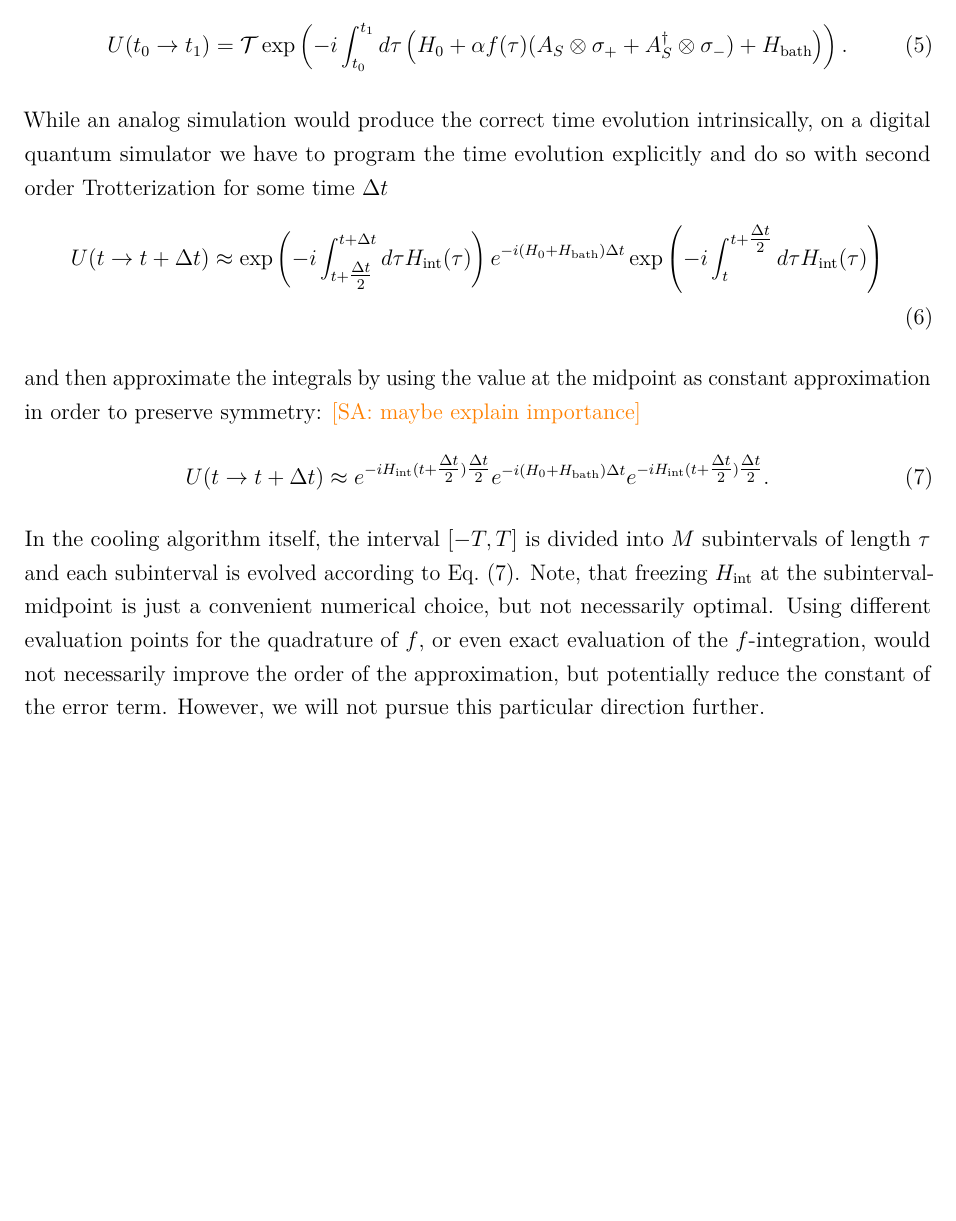
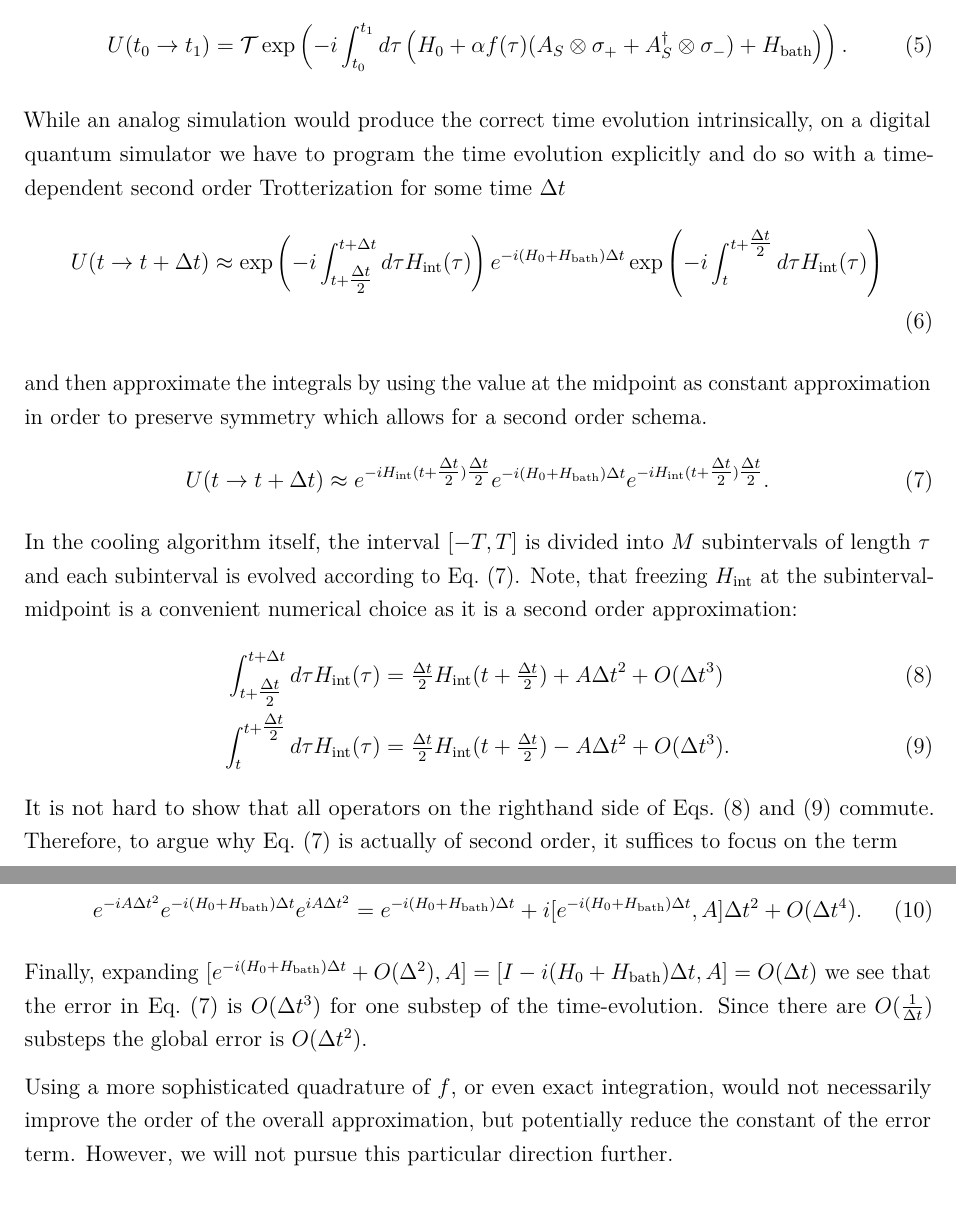
Before and after one commit to gabrielmaresch/groundstate_prep, a LaTeX paper (docu/technical_docu.tex): part of page 4 of 19 before the commit and two parts of pages 4 and 5 of 16 after it, the two joined at a grey line, cut so that both start at the same text, the shorter picture padded with empty space. Compiled offline with pdfLaTeX.

Commit message:
Updates from Overleaf

```diff
--- a/docu/technical_docu.tex
+++ b/docu/technical_docu.tex
@@ -168,16 +168,30 @@ H_{\rm bath}\right) \right).
 \end{align}
 
 
-While an analog simulation would produce the correct time evolution intrinsically, on a digital quantum simulator we have to program the time evolution explicitly and do so with second order Trotterization for some time $\Delta t$
+While an analog simulation would produce the correct time evolution intrinsically, on a digital quantum simulator we have to program the time evolution explicitly and do so with a time-dependent second order Trotterization for some time $\Delta t$
 \begin{align}\label{eq:trotterization}\notag
 U(t\rightarrow t+\Delta t)&\approx \exp\left(-i\int_{t+\tfrac{\Delta t}{2}}^{t+\Delta t}d\tau H_{\rm int}(\tau)\right)e^{-i(H_0+H_{\rm bath})\Delta t} \exp\left(-i\int_{t}^{t+\tfrac{\Delta t}{2}}d\tau H_{\rm int}(\tau)\right)\\
 \end{align}
-and then approximate the integrals by using the value at the midpoint as constant approximation in order to preserve symmetry: \SA{maybe explain importance}
+and then approximate the integrals by using the value at the midpoint as constant approximation in order to preserve symmetry which allows for a second order schema.
 \begin{align}\label{eq:trotterization_with_freezing}
 U(t\rightarrow t+\Delta t)&\approx e^{-i H_{\rm int}(t+\tfrac{\Delta t}{2})\tfrac{\Delta t}{2}}e^{-i(H_0+H_{\rm bath})\Delta t} e^{-i H_{\rm int}(t+\tfrac{\Delta t}{2})\tfrac{\Delta t}{2}}.
 \end{align}
 %\SA{($\frac{1}{2}\Delta t \to \Delta t /2 $?)}
-In the cooling algorithm itself, the interval $[-T,T]$ is divided into $M$ subintervals of length $\tau$ and each subinterval is evolved according to \cref{eq:trotterization_with_freezing}. Note, that freezing $H_{\rm int}$ at the subinterval-midpoint is just a convenient numerical choice, but not necessarily optimal. Using different evaluation points for the quadrature of $f$, or even exact evaluation of the $f$-integration, would not necessarily improve the order of the approximation, but potentially reduce the constant of the error term. However, we will not pursue this particular direction further.
+In the cooling algorithm itself, the interval $[-T,T]$ is divided into $M$ subintervals of length $\tau$ and each subinterval is evolved according to \cref{eq:trotterization_with_freezing}. Note, that freezing $H_{\rm int}$ at the subinterval-midpoint is a convenient numerical choice as it is a second order approximation:
+\begin{align}\label{eq:midpoint_error_right}
+    \int_{t+\tfrac{\Delta t}{2}}^{t+\Delta t}d\tau H_{\rm int}(\tau) & = \tfrac{\Delta t}{2} H_{\rm int}(t+\tfrac{\Delta t}{2})+ A \Delta t^2 + O( \Delta t^3)\\ \label{eq:midpoint_error_left}
+    \int_t^{t+\tfrac{\Delta t}{2}}d\tau H_{\rm int}(\tau) & = \tfrac{\Delta t}{2} H_{\rm int}(t+\tfrac{\Delta t}{2})- A \Delta t^2 + O( \Delta t^3).
+\end{align} It is not hard to show that all operators on the righthand side of \cref{eq:midpoint_error_left,eq:midpoint_error_right} commute. Therefore, to argue why \cref{eq:trotterization_with_freezing} is actually of second order, it suffices to focus on the term
+
+\begin{align}
+e^{-iA\Delta t^2}    e^{-i(H_0+H_{\rm bath})\Delta t} e^{iA\Delta t^2} &=   e^{-i(H_0+H_{\rm bath})\Delta t} + i [e^{-i(H_0+H_{\rm bath})\Delta t},A] \Delta t^2 + O(\Delta t^4).
+\end{align} Finally, expanding $
+ [e^{-i(H_0+H_{\rm bath})\Delta t} + O(\Delta^2),A] = [I-i(H_0+H_{\rm bath})\Delta t, A]  =O(\Delta t)$ we see that the error in \cref{eq:trotterization_with_freezing} is $O(\Delta t^3)$ for one substep of the time-evolution. Since there are $O(\tfrac{1}{\Delta t})$ substeps the global error is $O(\Delta t^2)$.
+
+
+Using a more sophisticated quadrature of $f$, or even exact integration, would not necessarily improve the order of the overall approximation, but potentially reduce the constant of the error term. However, we will not pursue this particular direction further.
+
+
 
 \section{Transverse field Ising model}\label{sec:TFIM}
 The benchmark system which is used for validation is given by the Hamiltonian
```
Also changed, not shown: docu/technical_docu.tex (28 more changed lines).
